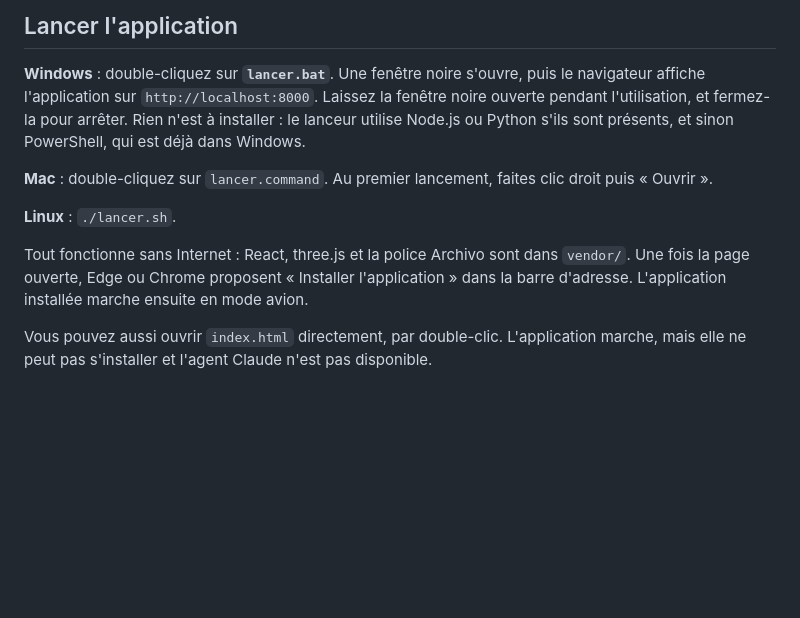
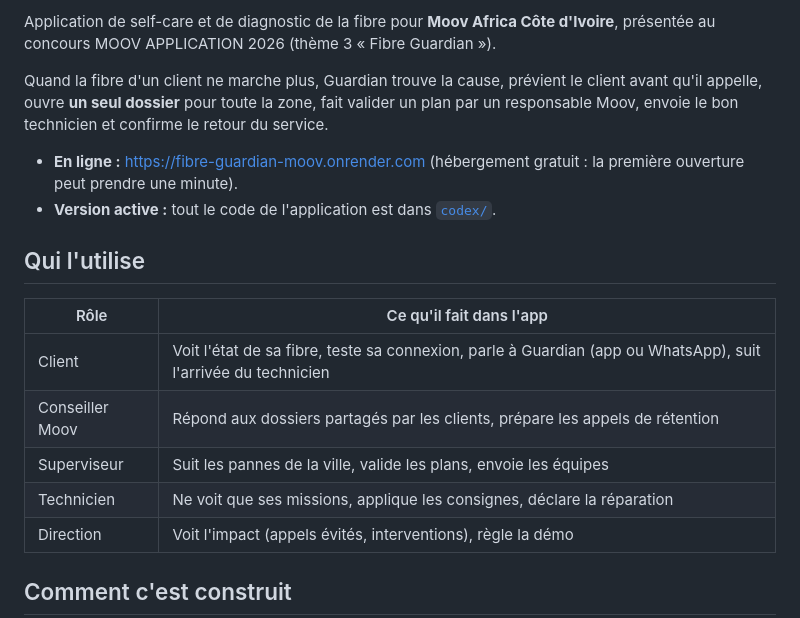
Before and after one commit to Bryan-Taffo-Stephen-Yves/fibre-guardian-moov, a Markdown page: README.md, the part around one of its changes. GitHub-like rendering; blank space fills up the shorter version.

```diff
--- a/README.md
+++ b/README.md
@@ -4,13 +4,20 @@ Prototype de diagnostic de ligne fibre pour Moov Africa Côte d'Ivoire : détect
 
-## Lancer l'application
+Application de self-care et de diagnostic de la fibre pour **Moov Africa Côte d'Ivoire**, présentée au concours MOOV APPLICATION 2026 (thème 3 « Fibre Guardian »).
 
-**Windows** : double-cliquez sur **`lancer.bat`**. Une fenêtre noire s'ouvre, puis le navigateur affiche l'application sur `http://localhost:8000`. Laissez la fenêtre noire ouverte pendant l'utilisation, et fermez-la pour arrêter. Rien n'est à installer : le lanceur utilise Node.js ou Python s'ils sont présents, et sinon PowerShell, qui est déjà dans Windows.
+Quand la fibre d'un client ne marche plus, Guardian trouve la cause, prévient le client avant qu'il appelle, ouvre **un seul dossier** pour toute la zone, fait valider un plan par un responsable Moov, envoie le bon technicien et confirme le retour du service.
 
-**Mac** : double-cliquez sur `lancer.command`. Au premier lancement, faites clic droit puis « Ouvrir ».
+- **En ligne :** https://fibre-guardian-moov.onrender.com (hébergement gratuit : la première ouverture peut prendre une minute).
+- **Version active :** tout le code de l'application est dans [`codex/`](codex/).
 
-**Linux** : `./lancer.sh`.
+## Qui l'utilise
 
-Tout fonctionne sans Internet : React, three.js et la police Archivo sont dans `vendor/`. Une fois la page ouverte, Edge ou Chrome proposent « Installer l'application » dans la barre d'adresse. L'application installée marche ensuite en mode avion.
+| Rôle | Ce qu'il fait dans l'app |
+| --- | --- |
+| Client | Voit l'état de sa fibre, teste sa connexion, parle à Guardian (app ou WhatsApp), suit l'arrivée du technicien |
+| Conseiller Moov | Répond aux dossiers partagés par les clients, prépare les appels de rétention |
+| Superviseur | Suit les pannes de la ville, valide les plans, envoie les équipes |
+| Technicien | Ne voit que ses missions, applique les consignes, déclare la réparation |
+| Direction | Voit l'impact (appels évités, interventions), règle la démo |
 
-Vous pouvez aussi ouvrir `index.html` directement, par double-clic. L'application marche, mais elle ne peut pas s'installer et l'agent Claude n'est pas disponible.
+## Comment c'est construit
 
```
Also changed, not shown: other parts of README.md (+57 -45 lines), documents/ANCIEN-PROTOTYPE.md (added, +73 -0 lines).
